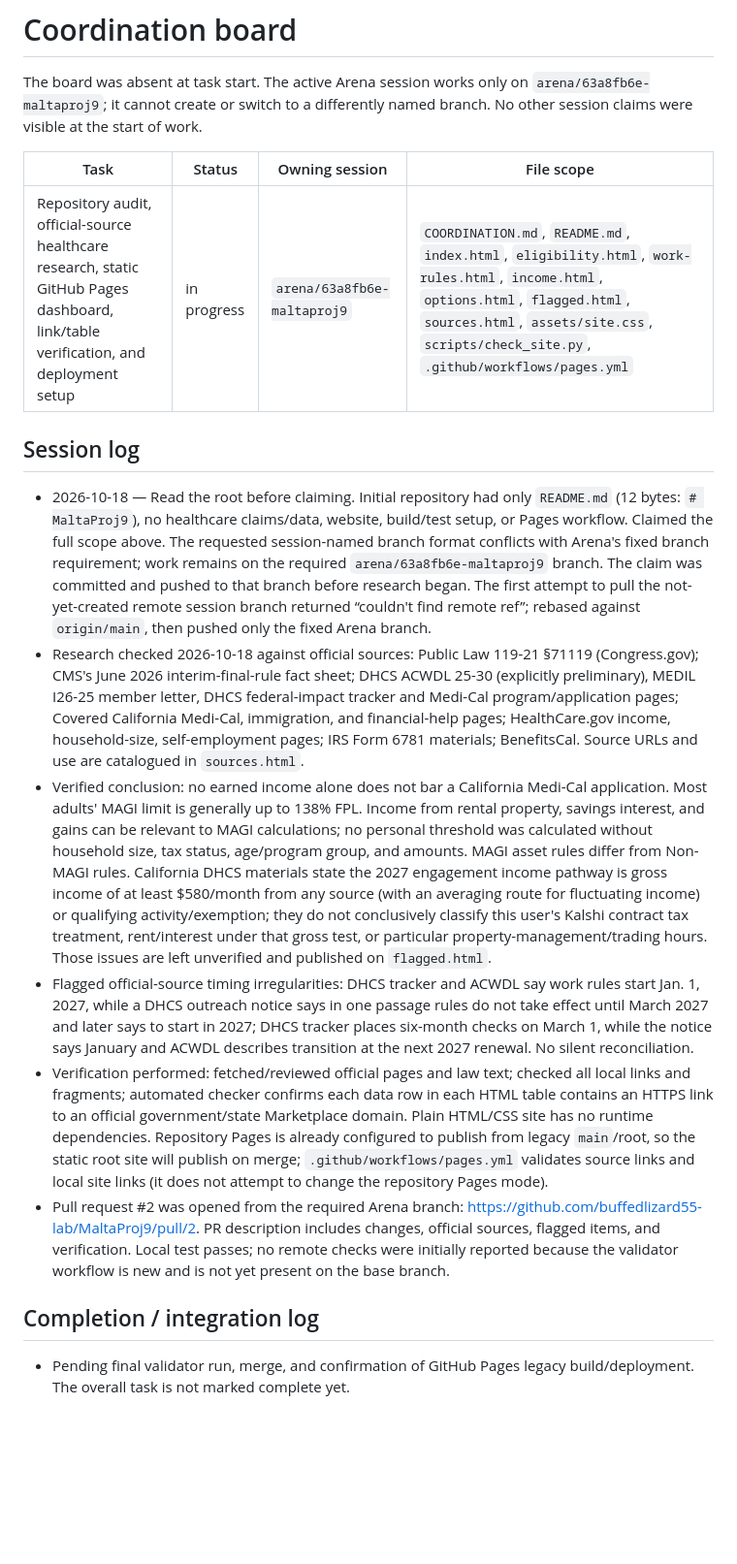
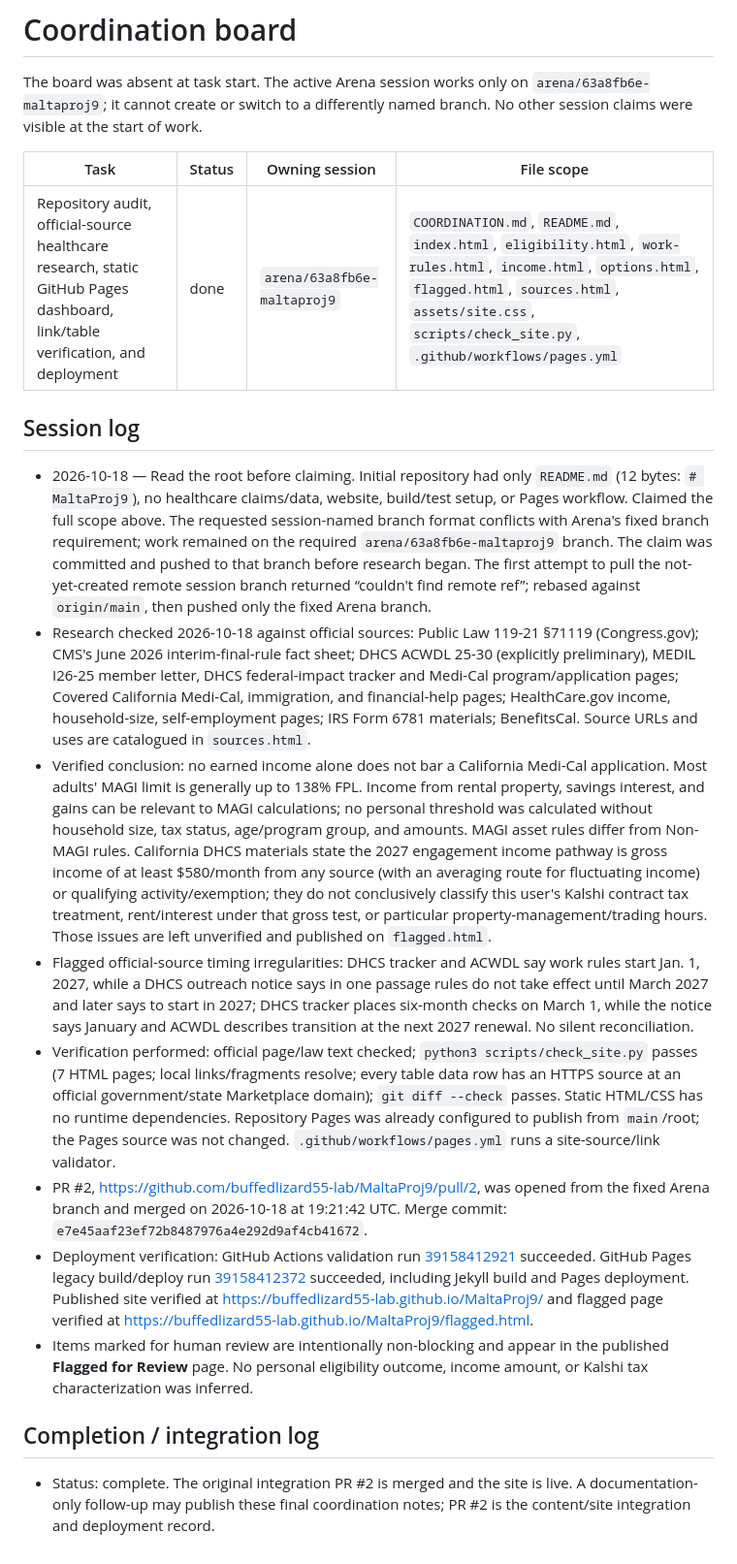
Before and after one commit to buffedlizard55-lab/MaltaProj9, a Markdown page: COORDINATION.md, the part around the change. Shown at 97% size. Drawn GitHub-style; blank space fills up the shorter version.

Commit message:
Record healthcare site verification and deployment
Co-authored-by: arena-agent <297053741+arena-agent@users.noreply.github.com>

```diff
--- a/COORDINATION.md
+++ b/COORDINATION.md
@@ -4,15 +4,17 @@ The board was absent at task start. The active Arena session works only on `aren
 
 | Task | Status | Owning session | File scope |
 |---|---|---|---|
-| Repository audit, official-source healthcare research, static GitHub Pages dashboard, link/table verification, and deployment setup | in progress | `arena/63a8fb6e-maltaproj9` | `COORDINATION.md`, `README.md`, `index.html`, `eligibility.html`, `work-rules.html`, `income.html`, `options.html`, `flagged.html`, `sources.html`, `assets/site.css`, `scripts/check_site.py`, `.github/workflows/pages.yml` |
+| Repository audit, official-source healthcare research, static GitHub Pages dashboard, link/table verification, and deployment | done | `arena/63a8fb6e-maltaproj9` | `COORDINATION.md`, `README.md`, `index.html`, `eligibility.html`, `work-rules.html`, `income.html`, `options.html`, `flagged.html`, `sources.html`, `assets/site.css`, `scripts/check_site.py`, `.github/workflows/pages.yml` |
 
 ## Session log
-- 2026-10-18 — Read the root before claiming. Initial repository had only `README.md` (12 bytes: `# MaltaProj9`), no healthcare claims/data, website, build/test setup, or Pages workflow. Claimed the full scope above. The requested session-named branch format conflicts with Arena's fixed branch requirement; work remains on the required `arena/63a8fb6e-maltaproj9` branch. The claim was committed and pushed to that branch before research began. The first attempt to pull the not-yet-created remote session branch returned “couldn't find remote ref”; rebased against `origin/main`, then pushed only the fixed Arena branch.
-- Research checked 2026-10-18 against official sources: Public Law 119-21 §71119 (Congress.gov); CMS's June 2026 interim-final-rule fact sheet; DHCS ACWDL 25-30 (explicitly preliminary), MEDIL I26-25 member letter, DHCS federal-impact tracker and Medi-Cal program/application pages; Covered California Medi-Cal, immigration, and financial-help pages; HealthCare.gov income, household-size, self-employment pages; IRS Form 6781 materials; BenefitsCal. Source URLs and use are catalogued in `sources.html`.
+- 2026-10-18 — Read the root before claiming. Initial repository had only `README.md` (12 bytes: `# MaltaProj9`), no healthcare claims/data, website, build/test setup, or Pages workflow. Claimed the full scope above. The requested session-named branch format conflicts with Arena's fixed branch requirement; work remained on the required `arena/63a8fb6e-maltaproj9` branch. The claim was committed and pushed to that branch before research began. The first attempt to pull the not-yet-created remote session branch returned “couldn't find remote ref”; rebased against `origin/main`, then pushed only the fixed Arena branch.
+- Research checked 2026-10-18 against official sources: Public Law 119-21 §71119 (Congress.gov); CMS's June 2026 interim-final-rule fact sheet; DHCS ACWDL 25-30 (explicitly preliminary), MEDIL I26-25 member letter, DHCS federal-impact tracker and Medi-Cal program/application pages; Covered California Medi-Cal, immigration, and financial-help pages; HealthCare.gov income, household-size, self-employment pages; IRS Form 6781 materials; BenefitsCal. Source URLs and uses are catalogued in `sources.html`.
 - Verified conclusion: no earned income alone does not bar a California Medi-Cal application. Most adults' MAGI limit is generally up to 138% FPL. Income from rental property, savings interest, and gains can be relevant to MAGI calculations; no personal threshold was calculated without household size, tax status, age/program group, and amounts. MAGI asset rules differ from Non-MAGI rules. California DHCS materials state the 2027 engagement income pathway is gross income of at least $580/month from any source (with an averaging route for fluctuating income) or qualifying activity/exemption; they do not conclusively classify this user's Kalshi contract tax treatment, rent/interest under that gross test, or particular property-management/trading hours. Those issues are left unverified and published on `flagged.html`.
 - Flagged official-source timing irregularities: DHCS tracker and ACWDL say work rules start Jan. 1, 2027, while a DHCS outreach notice says in one passage rules do not take effect until March 2027 and later says to start in 2027; DHCS tracker places six-month checks on March 1, while the notice says January and ACWDL describes transition at the next 2027 renewal. No silent reconciliation.
-- Verification performed: fetched/reviewed official pages and law text; checked all local links and fragments; automated checker confirms each data row in each HTML table contains an HTTPS link to an official government/state Marketplace domain. Plain HTML/CSS site has no runtime dependencies. Repository Pages is already configured to publish from legacy `main`/root, so the static root site will publish on merge; `.github/workflows/pages.yml` validates source links and local site links (it does not attempt to change the repository Pages mode).
-- Pull request #2 was opened from the required Arena branch: https://github.com/buffedlizard55-lab/MaltaProj9/pull/2. PR description includes changes, official sources, flagged items, and verification. Local test passes; no remote checks were initially reported because the validator workflow is new and is not yet present on the base branch.
+- Verification performed: official page/law text checked; `python3 scripts/check_site.py` passes (7 HTML pages; local links/fragments resolve; every table data row has an HTTPS source at an official government/state Marketplace domain); `git diff --check` passes. Static HTML/CSS has no runtime dependencies. Repository Pages was already configured to publish from `main`/root; the Pages source was not changed. `.github/workflows/pages.yml` runs a site-source/link validator.
+- PR #2, https://github.com/buffedlizard55-lab/MaltaProj9/pull/2, was opened from the fixed Arena branch and merged on 2026-10-18 at 19:21:42 UTC. Merge commit: `e7e45aaf23ef72b8487976a4e292d9af4cb41672`.
+- Deployment verification: GitHub Actions validation run [39158412921](https://github.com/buffedlizard55-lab/MaltaProj9/actions/runs/39158412921) succeeded. GitHub Pages legacy build/deploy run [39158412372](https://github.com/buffedlizard55-lab/MaltaProj9/actions/runs/39158412372) succeeded, including Jekyll build and Pages deployment. Published site verified at https://buffedlizard55-lab.github.io/MaltaProj9/ and flagged page verified at https://buffedlizard55-lab.github.io/MaltaProj9/flagged.html.
+- Items marked for human review are intentionally non-blocking and appear in the published **Flagged for Review** page. No personal eligibility outcome, income amount, or Kalshi tax characterization was inferred.
 
 ## Completion / integration log
-- Pending final validator run, merge, and confirmation of GitHub Pages legacy build/deployment. The overall task is not marked complete yet.
+- Status: complete. The original integration PR #2 is merged and the site is live. A documentation-only follow-up may publish these final coordination notes; PR #2 is the content/site integration and deployment record.
```
